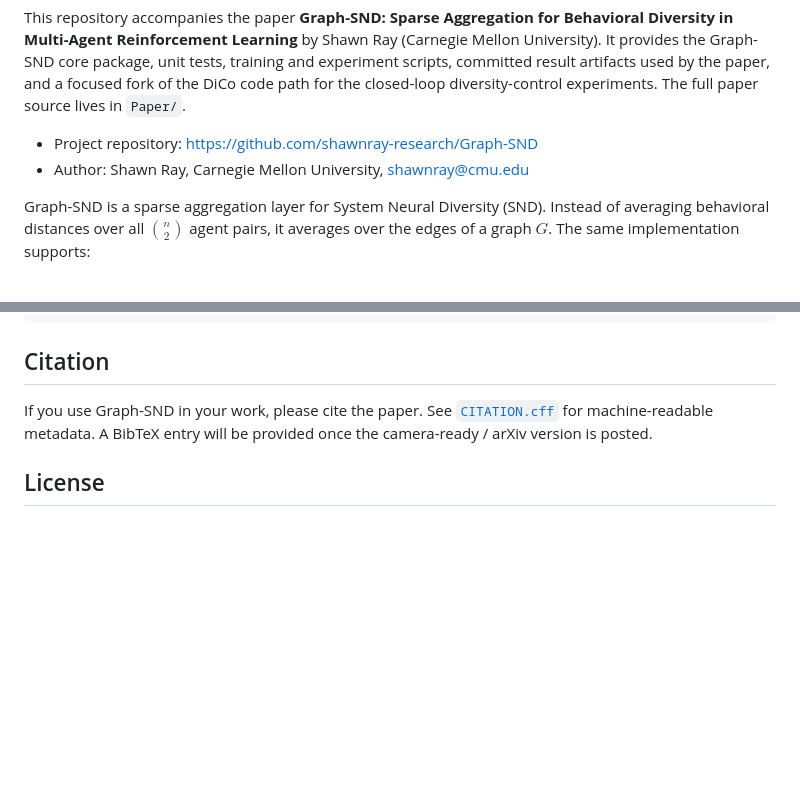
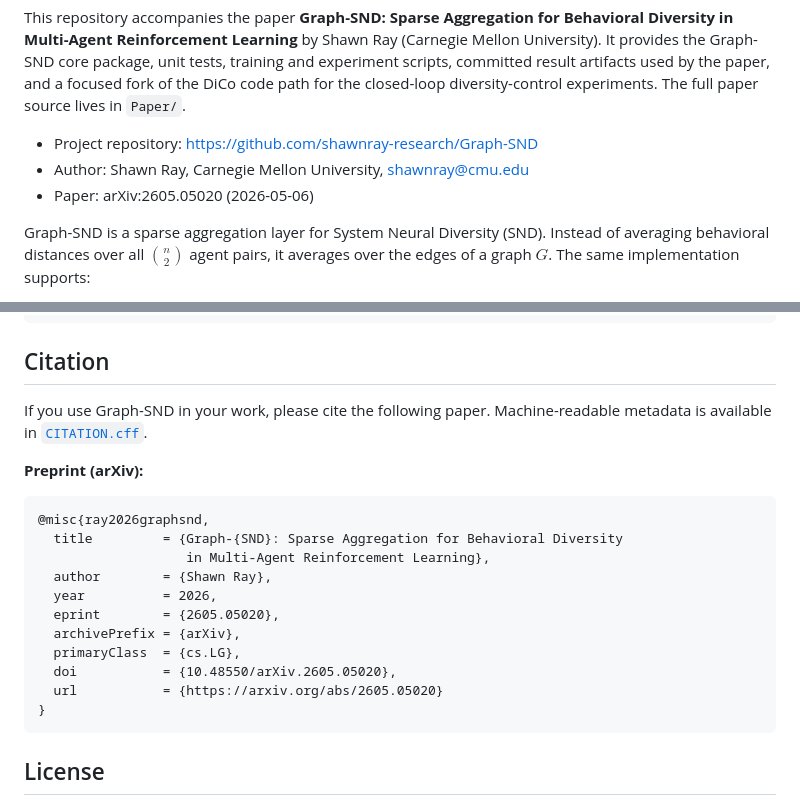
Before and after one commit to shawnray-research/Graph-SND, a Markdown page: README.md, 2 parts joined by grey strips. GitHub-like rendering; blank space fills up the shorter version.

Commit message:
Update README with citation details and BibTeX
Added citation information and BibTeX entry for the Graph-SND paper.

````diff
--- a/README.md
+++ b/README.md
@@ -8,6 +8,7 @@ diversity-control experiments. The full paper source lives in `Paper/`.
 
 - Project repository: <https://github.com/shawnray-research/Graph-SND>
 - Author: Shawn Ray, Carnegie Mellon University, <shawnray@cmu.edu>
+- Paper: arXiv:2605.05020 (2026-05-06)
 
 Graph-SND is a sparse aggregation layer for System Neural Diversity
 (SND). Instead of averaging behavioral distances over all
@@ -123,9 +124,23 @@ tectonic main.tex   # or: latexmk -pdf main.tex
 
 ## Citation
 
-If you use Graph-SND in your work, please cite the paper. See
-[`CITATION.cff`](CITATION.cff) for machine-readable metadata. A BibTeX
-entry will be provided once the camera-ready / arXiv version is posted.
+If you use Graph-SND in your work, please cite the following paper.
+Machine-readable metadata is available in [`CITATION.cff`](CITATION.cff).
+
+**Preprint (arXiv):**
+```bibtex
+@misc{ray2026graphsnd,
+  title         = {Graph-{SND}: Sparse Aggregation for Behavioral Diversity
+                   in Multi-Agent Reinforcement Learning},
+  author        = {Shawn Ray},
+  year          = 2026,
+  eprint        = {2605.05020},
+  archivePrefix = {arXiv},
+  primaryClass  = {cs.LG},
+  doi           = {10.48550/arXiv.2605.05020},
+  url           = {https://arxiv.org/abs/2605.05020}
+}
+```
 
 ## License
 
````
